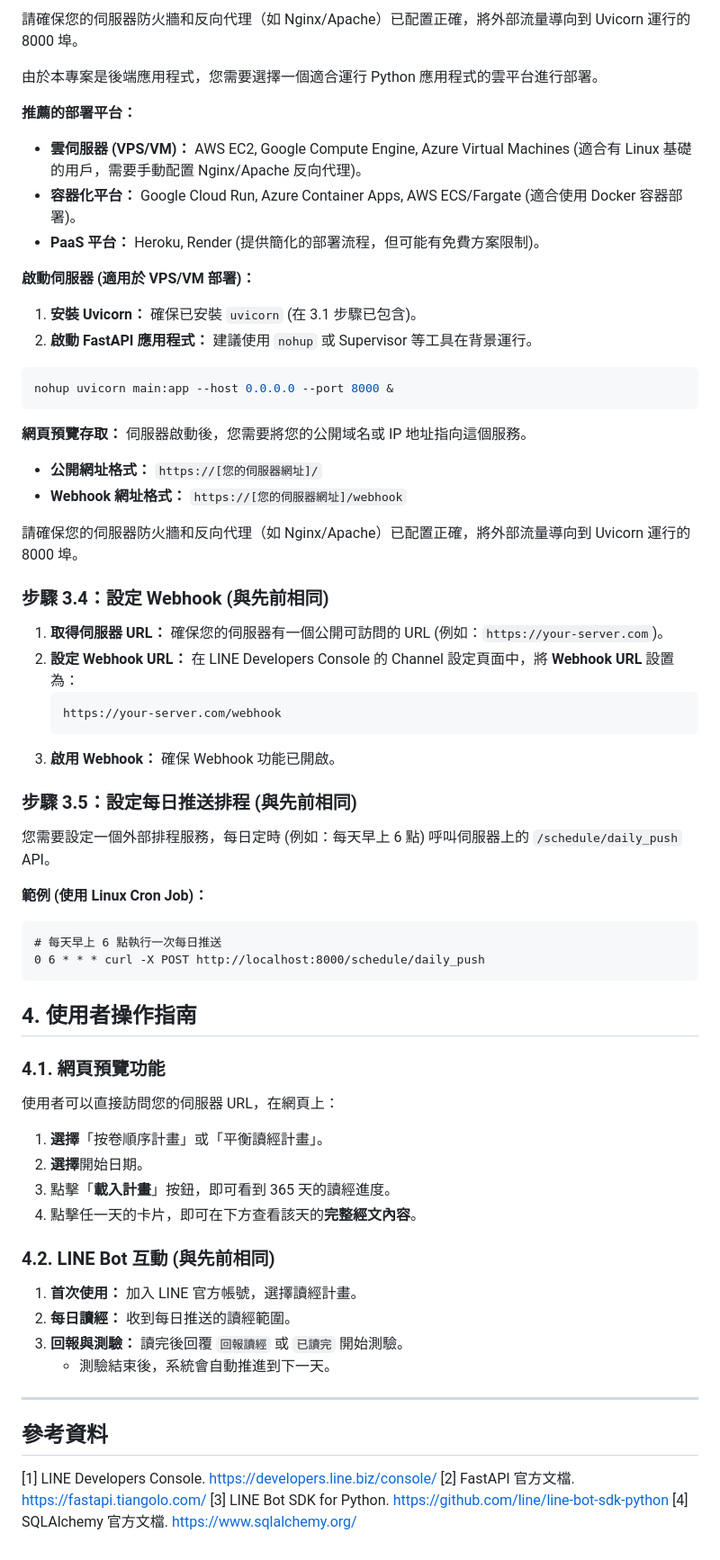
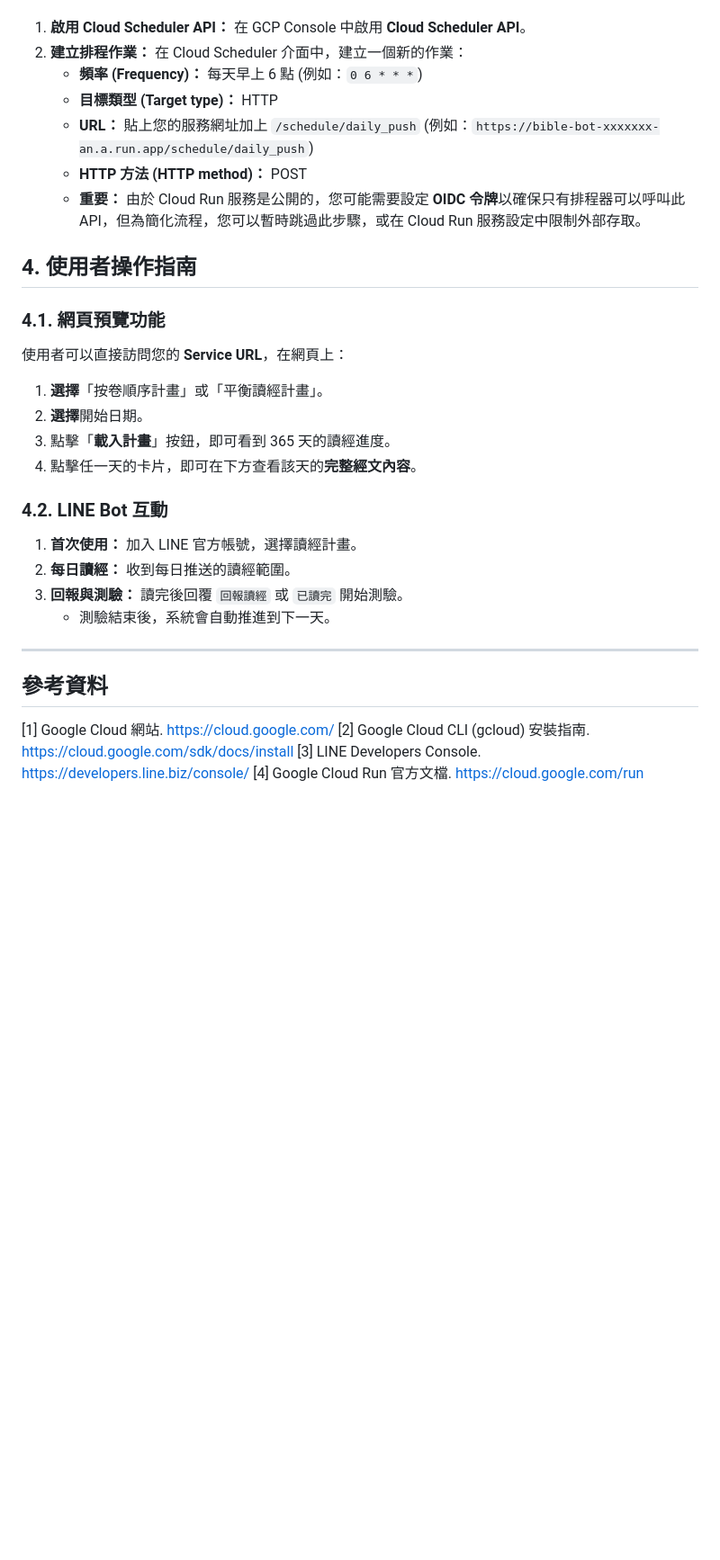
Before and after one commit to ricklin0821/bible-reading-line-bot, a Markdown page: Bible_Reading_Bot_Deployment_Guide.md, the part around one of its changes. Shown at 90% size. Drawn GitHub-style; blank space fills up the shorter version.

````diff
--- a/Bible_Reading_Bot_Deployment_Guide.md
+++ b/Bible_Reading_Bot_Deployment_Guide.md
@@ -165,56 +127,22 @@ nohup uvicorn main:app --host 0.0.0.0 --port 8000 &
-請確保您的伺服器防火牆和反向代理（如 Nginx/Apache）已配置正確，將外部流量導向到 Uvicorn 運行的 8000 埠。
-
-由於本專案是後端應用程式，您需要選擇一個適合運行 Python 應用程式的雲平台進行部署。
-
-**推薦的部署平台：**
-*   **雲伺服器 (VPS/VM)：** AWS EC2, Google Compute Engine, Azure Virtual Machines (適合有 Linux 基礎的用戶，需要手動配置 Nginx/Apache 反向代理)。
-*   **容器化平台：** Google Cloud Run, Azure Container Apps, AWS ECS/Fargate (適合使用 Docker 容器部署)。
-*   **PaaS 平台：** Heroku, Render (提供簡化的部署流程，但可能有免費方案限制)。
-
-**啟動伺服器 (適用於 VPS/VM 部署)：**
-
-1.  **安裝 Uvicorn：** 確保已安裝 `uvicorn` (在 3.1 步驟已包含)。
-2.  **啟動 FastAPI 應用程式：** 建議使用 `nohup` 或 Supervisor 等工具在背景運行。
-
-```bash
-nohup uvicorn main:app --host 0.0.0.0 --port 8000 &
-```
-**網頁預覽存取：** 伺服器啟動後，您需要將您的公開域名或 IP 地址指向這個服務。
-*   **公開網址格式：** `https://[您的伺服器網址]/`
-*   **Webhook 網址格式：** `https://[您的伺服器網址]/webhook`
-
-請確保您的伺服器防火牆和反向代理（如 Nginx/Apache）已配置正確，將外部流量導向到 Uvicorn 運行的 8000 埠。
-
-### 步驟 3.4：設定 Webhook (與先前相同)
-
-1.  **取得伺服器 URL：** 確保您的伺服器有一個公開可訪問的 URL (例如：`https://your-server.com`)。
-2.  **設定 Webhook URL：** 在 LINE Developers Console 的 Channel 設定頁面中，將 **Webhook URL** 設置為：
-    ```
-    https://your-server.com/webhook
-    ```
-3.  **啟用 Webhook：** 確保 Webhook 功能已開啟。
-
-### 步驟 3.5：設定每日推送排程 (與先前相同)
-
-您需要設定一個外部排程服務，每日定時 (例如：每天早上 6 點) 呼叫伺服器上的 `/schedule/daily_push` API。
-
-**範例 (使用 Linux Cron Job)：**
-```cron
-# 每天早上 6 點執行一次每日推送
-0 6 * * * curl -X POST http://localhost:8000/schedule/daily_push
-```
+1.  **啟用 Cloud Scheduler API：** 在 GCP Console 中啟用 **Cloud Scheduler API**。
+2.  **建立排程作業：** 在 Cloud Scheduler 介面中，建立一個新的作業：
+    *   **頻率 (Frequency)：** 每天早上 6 點 (例如：`0 6 * * *`)
+    *   **目標類型 (Target type)：** HTTP
+    *   **URL：** 貼上您的服務網址加上 `/schedule/daily_push` (例如：`https://bible-bot-xxxxxxx-an.a.run.app/schedule/daily_push`)
+    *   **HTTP 方法 (HTTP method)：** POST
+    *   **重要：** 由於 Cloud Run 服務是公開的，您可能需要設定 **OIDC 令牌**以確保只有排程器可以呼叫此 API，但為簡化流程，您可以暫時跳過此步驟，或在 Cloud Run 服務設定中限制外部存取。
 
 ## 4. 使用者操作指南
 
 ### 4.1. 網頁預覽功能
 
-使用者可以直接訪問您的伺服器 URL，在網頁上：
+使用者可以直接訪問您的 **Service URL**，在網頁上：
 1.  **選擇**「按卷順序計畫」或「平衡讀經計畫」。
 2.  **選擇**開始日期。
 3.  點擊「**載入計畫**」按鈕，即可看到 365 天的讀經進度。
 4.  點擊任一天的卡片，即可在下方查看該天的**完整經文內容**。
 
-### 4.2. LINE Bot 互動 (與先前相同)
+### 4.2. LINE Bot 互動
 
 1.  **首次使用：** 加入 LINE 官方帳號，選擇讀經計畫。
 2.  **每日讀經：** 收到每日推送的讀經範圍。
@@ -225,7 +153,7 @@ nohup uvicorn main:app --host 0.0.0.0 --port 8000 &
 
 ## 參考資料
 
-[1] LINE Developers Console. [https://developers.line.biz/console/](https://developers.line.biz/console/)
-[2] FastAPI 官方文檔. [https://fastapi.tiangolo.com/](https://fastapi.tiangolo.com/)
-[3] LINE Bot SDK for Python. [https://github.com/line/line-bot-sdk-python](https://github.com/line/line-bot-sdk-python)
-[4] SQLAlchemy 官方文檔. [https://www.sqlalchemy.org/](https://www.sqlalchemy.org/)
+[1] Google Cloud 網站. [https://cloud.google.com/](https://cloud.google.com/)
+[2] Google Cloud CLI (gcloud) 安裝指南. [https://cloud.google.com/sdk/docs/install](https://cloud.google.com/sdk/docs/install)
+[3] LINE Developers Console. [https://developers.line.biz/console/](https://developers.line.biz/console/)
+[4] Google Cloud Run 官方文檔. [https://cloud.google.com/run](https://cloud.google.com/run)
````
Also changed, not shown: other parts of Bible_Reading_Bot_Deployment_Guide.md (+69 -107 lines).
